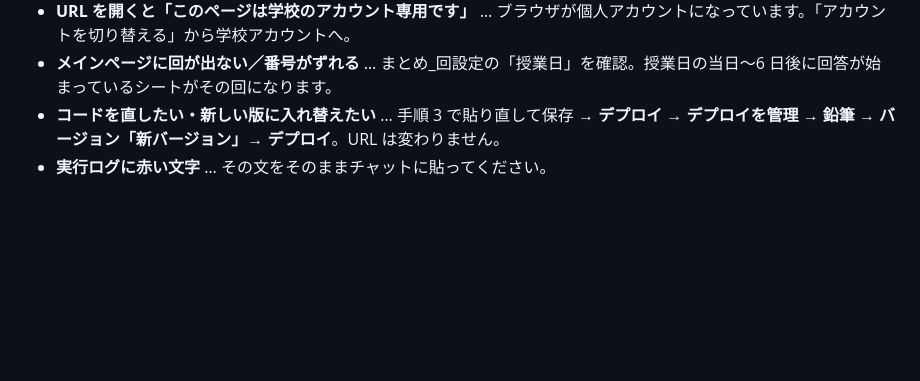
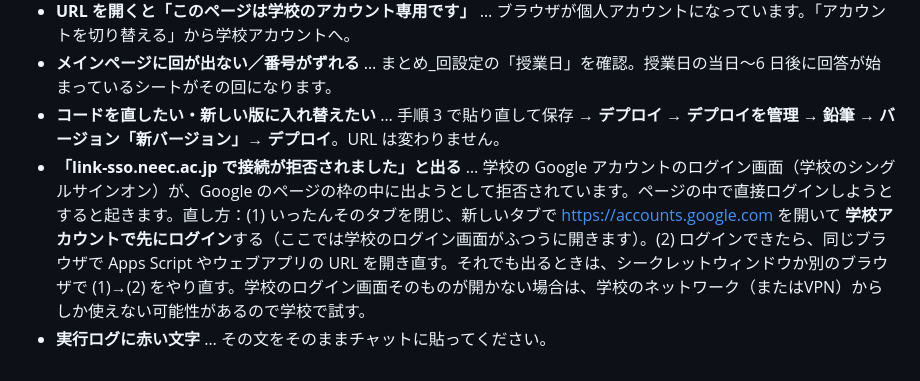
Before and after one commit to LACHImym/waquiz, a Markdown page: class-summary/はじめての手順.md, the part around the change. GitHub-like rendering; blank space fills up the shorter version.

Commit message:
手順書に学校SSOの「接続が拒否されました」の対処を追加
Co-Authored-By: Claude Fable 5.1 <noreply@anthropic.com>
Claude-Session: https://claude.ai/code/session_0159rrYj8sk1wZXceHmeXH7C

```diff
--- a/class-summary/はじめての手順.md
+++ b/class-summary/はじめての手順.md
@@ -166,4 +166,5 @@ Google のコンピュータが決まった時間にそれを読んで、集計
 - **URL を開くと「このページは学校のアカウント専用です」** … ブラウザが個人アカウントになっています。「アカウントを切り替える」から学校アカウントへ。
 - **メインページに回が出ない／番号がずれる** … まとめ_回設定の「授業日」を確認。授業日の当日〜6 日後に回答が始まっているシートがその回になります。
 - **コードを直したい・新しい版に入れ替えたい** … 手順 3 で貼り直して保存 → **デプロイ → デプロイを管理 → 鉛筆 → バージョン「新バージョン」→ デプロイ**。URL は変わりません。
+- **「link-sso.neec.ac.jp で接続が拒否されました」と出る** … 学校の Google アカウントのログイン画面（学校のシングルサインオン）が、Google のページの枠の中に出ようとして拒否されています。ページの中で直接ログインしようとすると起きます。直し方：(1) いったんそのタブを閉じ、新しいタブで https://accounts.google.com を開いて **学校アカウントで先にログイン**する（ここでは学校のログイン画面がふつうに開きます）。(2) ログインできたら、同じブラウザで Apps Script やウェブアプリの URL を開き直す。それでも出るときは、シークレットウィンドウか別のブラウザで (1)→(2) をやり直す。学校のログイン画面そのものが開かない場合は、学校のネットワーク（またはVPN）からしか使えない可能性があるので学校で試す。
 - **実行ログに赤い文字** … その文をそのままチャットに貼ってください。
```
